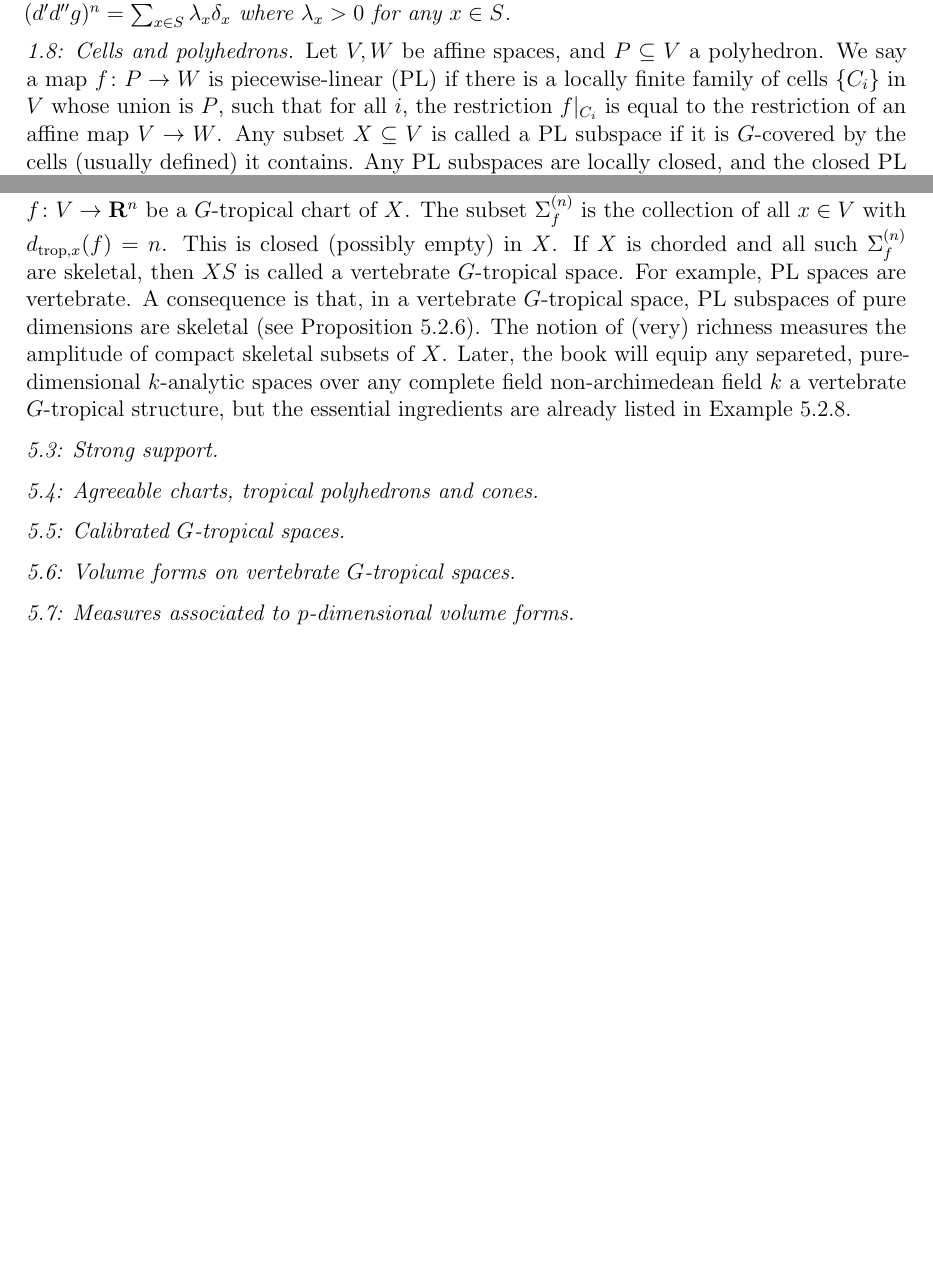
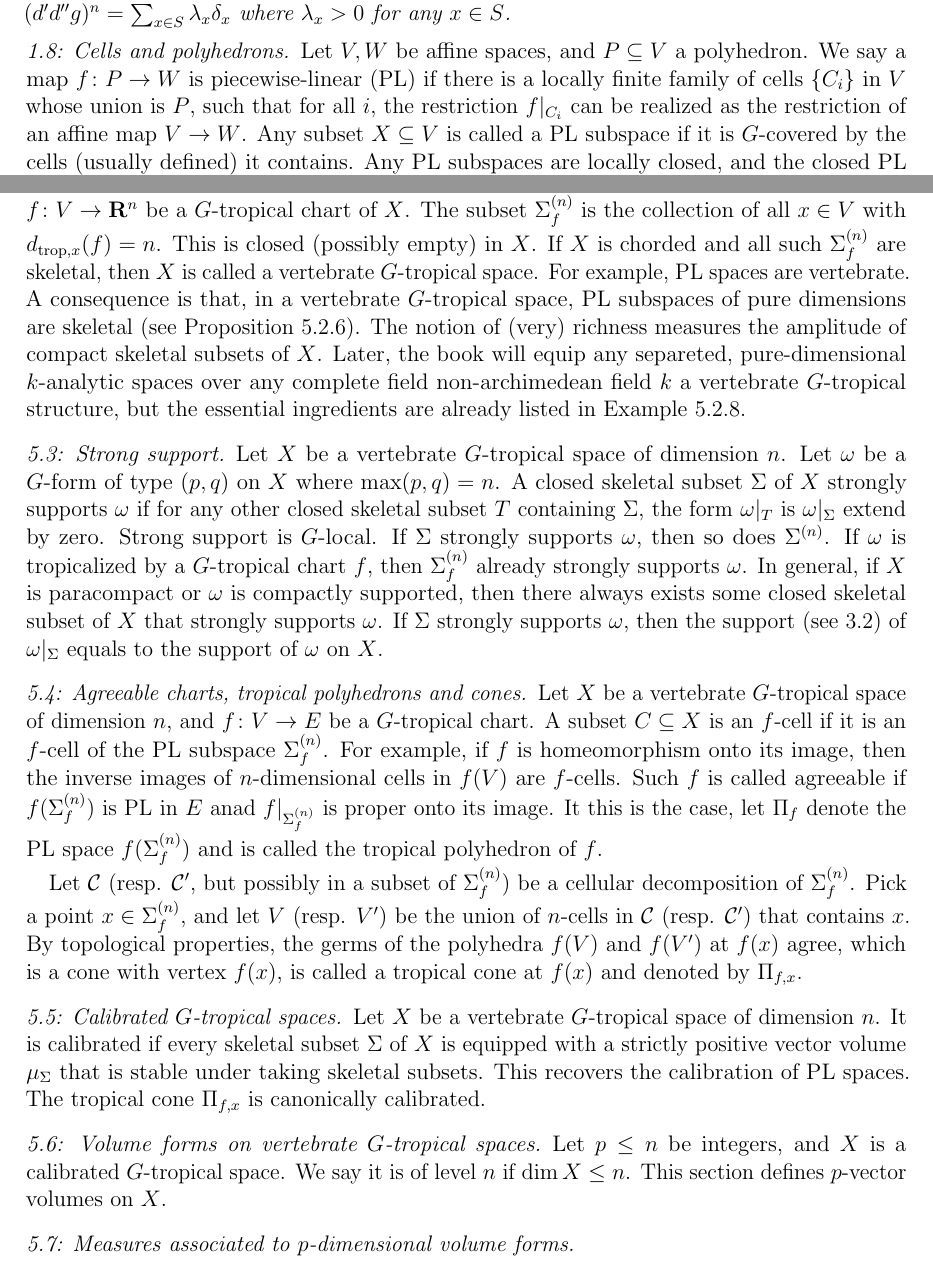
Before and after one commit to ywangx/CLD-summary, a LaTeX paper (main2.tex): two parts of pages 2 and 9 of 9 before the commit and two parts of pages 2 and 9 of 10 after it, joined at a grey line, cut so that both start at the same text, the shorter picture padded with empty space. Compiled offline with pdfLaTeX.

Commit message:
Update 5.3-5.5

```diff
--- a/main2.tex
+++ b/main2.tex
@@ -176,7 +176,7 @@ One can replace $C^\infty$ by other sheaves on $V$ and obtain superforms with di
 \end{proposition}
 
 \subsubsection*{1.8: Cells and polyhedrons.}
-Let $V, W$ be affine spaces, and $P \subseteq V$ a polyhedron. We say a map $f\colon P \to W$ is piecewise-linear (PL) if there is a locally finite family of cells $\{C_i\}$ in $V$ whose union is $P$, such that for all $i$, the restriction $f|_{C_i}$ is equal to the restriction of an affine map $V \to W$. Any subset $X \subseteq V$ is called a PL subspace if it is $G$-covered by the cells (usually defined) it contains. Any PL subspaces are locally closed, and the closed PL subspaces are polyhedra. All open subsets are PL subspaces.
+Let $V, W$ be affine spaces, and $P \subseteq V$ a polyhedron. We say a map $f\colon P \to W$ is piecewise-linear (PL) if there is a locally finite family of cells $\{C_i\}$ in $V$ whose union is $P$, such that for all $i$, the restriction $f|_{C_i}$ can be realized as the restriction of an affine map $V \to W$. Any subset $X \subseteq V$ is called a PL subspace if it is $G$-covered by the cells (usually defined) it contains. Any PL subspaces are locally closed, and the closed PL subspaces are polyhedra. All open subsets are PL subspaces.
 
 We define $G$-covering of subsets of a topological space, which are coverings by PL subspaces, and then define the tangent space to a point in a PL subspace of an affine space. This leads to a G-topology on $V$, which is denoted $V_G = (\mathrm{Dom}(V), \{G$-coverings$\})$, where $\mathrm{Dom}(V)$ consists of all PL subspaces of $V$. In particular, open subsets are PL and open coverings are G-coverings.
 
@@ -345,15 +345,20 @@ We define integrations
 
 Since by definition, the elementarily skeletal subsets (ESS) are PL subspaces, we can talk about their calibrations by Chapter 4. Definition 5.1.6 gives the notion of calibrated skeletal subsets purely of dimension $p$. Such subsets form a lattice.
 
-\subsubsection*{5.2: Vertebrate $G$-tropical spaces.} Let $X$ be a $G$-tropical space with $d_{\mathrm{trop}} \leq n$, and let $f \colon V \to \mathbf{R}^n$ be a $G$-tropical chart of $X$. The subset $\Sigma_f^{(n)}$ is the collection of all $x \in V$ with $d_{\mathrm{trop},x}(f) = n$. This is closed (possibly empty) in $X$. If $X$ is chorded and all such $\Sigma_f^{(n)}$ are skeletal, then $XS$ is called a vertebrate $G$-tropical space. For example, PL spaces are vertebrate. A consequence is that, in a vertebrate $G$-tropical space, PL subspaces of pure dimensions are skeletal (see Proposition 5.2.6). The notion of (very) richness measures the amplitude of compact skeletal subsets of $X$. Later, the book will equip any separeted, pure-dimensional $k$-analytic spaces over any complete field non-archimedean field $k$ a vertebrate $G$-tropical structure, but the essential ingredients are already listed in Example 5.2.8.
+\subsubsection*{5.2: Vertebrate $G$-tropical spaces.} Let $X$ be a $G$-tropical space with $d_{\mathrm{trop}} \leq n$, and let $f \colon V \to \mathbf{R}^n$ be a $G$-tropical chart of $X$. The subset $\Sigma_f^{(n)}$ is the collection of all $x \in V$ with $d_{\mathrm{trop},x}(f) = n$. This is closed (possibly empty) in $X$. If $X$ is chorded and all such $\Sigma_f^{(n)}$ are skeletal, then $X$ is called a vertebrate $G$-tropical space. For example, PL spaces are vertebrate. A consequence is that, in a vertebrate $G$-tropical space, PL subspaces of pure dimensions are skeletal (see Proposition 5.2.6). The notion of (very) richness measures the amplitude of compact skeletal subsets of $X$. Later, the book will equip any separeted, pure-dimensional $k$-analytic spaces over any complete field non-archimedean field $k$ a vertebrate $G$-tropical structure, but the essential ingredients are already listed in Example 5.2.8.
 
-\subsubsection*{5.3: Strong support.}
+\subsubsection*{5.3: Strong support.} Let $X$ be a vertebrate $G$-tropical space of dimension $n$. Let $\omega$ be a $G$-form of type $(p,q)$ on $X$ where $\max(p,q) = n$. A closed skeletal subset $\Sigma$ of $X$ strongly supports $\omega$ if for any other closed skeletal subset $T$ containing $\Sigma$, the form $\omega|_T$ is $\omega|_{\Sigma}$ extend by zero. Strong support is $G$-local. If $\Sigma$ strongly supports $\omega$, then so does $\Sigma^{(n)}$. If $\omega$ is tropicalized by a $G$-tropical chart $f$, then $\Sigma_f^{(n)}$ already strongly supports $\omega$. In general, if $X$ is paracompact or $\omega$ is compactly supported, then there always exists some closed skeletal subset of $X$ that strongly supports $\omega$. If $\Sigma$ strongly supports $\omega$, then the support (see 3.2) of $\omega|_{\Sigma}$ equals to the support of $\omega$ on $X$.
 
-\subsubsection*{5.4: Agreeable charts, tropical polyhedrons and cones.}
+\subsubsection*{5.4: Agreeable charts, tropical polyhedrons and cones.} Let $X$ be a vertebrate $G$-tropical space of dimension $n$, and $f \colon V \to E$ be a $G$-tropical chart. A subset $C \subseteq X$ is an $f$-cell if it is an $f$-cell of the PL subspace $\Sigma_f^{(n)}$. For example, if $f$ is homeomorphism onto its image, then the inverse images of $n$-dimensional cells in $f(V)$ are $f$-cells. Such $f$ is called agreeable if $f(\Sigma_f^{(n)})$ is PL in $E$ anad $f|_{\Sigma_f^{(n)}}$ is proper onto its image. It this is the case, let $\Pi_f$ denote the PL space $f(\Sigma_f^{(n)})$ and is called the tropical polyhedron of $f$.
+
+Let $\mathcal{C}$ (resp. $\mathcal{C}'$, but possibly in a subset of $\Sigma_f^{(n)}$) be a cellular decomposition of $\Sigma_f^{(n)}$. Pick a point $x \in \Sigma_f^{(n)}$, and let $V$ (resp. $V')$ be the union of $n$-cells in $\mathcal{C}$ (resp. $\mathcal{C}'$) that contains $x$. By topological properties, the germs of the polyhedra $f(V)$ and $f(V')$ at $f(x)$ agree, which is a cone with vertex $f(x)$, is called a tropical cone at $f(x)$ and denoted by $\Pi_{f,x}$.
+
+%This is a compact PL neighborhood of $x$. Moreover, $f|_V$ is a piecewise immersion of $V$ that maps each $C$ in the union to a strong cell in $E$. Pick any other open paracompact $W'$ that is a neighborhood of $x$, and let $\mathcal{C}'$ be a cellular decomposition of $\Sigma_f^{(n)} \cap W'$. Moreover, let $V'$ be the union of $n$-cells in $\mathcal{C}'$ that contains $x$. Then $V \cap V'$ is a compact PL neighborhood of $x$ in $V$. By topology, there exists a compact PL neighborhood $U$ of $f(x)$ with $f^{-1}(U) \subseteq V \cap V'$. That is to say, the polyhedra $f(V)$ and $f(V')$ agree in a neighborhood of $f(x)$.
 
 \subsubsection*{5.5: Calibrated $G$-tropical spaces.}
+Let $X$ be a vertebrate $G$-tropical space of dimension $n$. It is calibrated if every skeletal subset $\Sigma$ of $X$ is equipped with a strictly positive vector volume $\mu_\Sigma$ that is stable under taking skeletal subsets. This recovers the calibration of PL spaces. The tropical cone $\Pi_{f,x}$ is canonically calibrated.
 
-\subsubsection*{5.6: Volume forms on vertebrate $G$-tropical spaces.}
+\subsubsection*{5.6: Volume forms on vertebrate $G$-tropical spaces.} Let $p \leq n$ be integers, and $X$ is a calibrated $G$-tropical space. We say it is of level $n$ if $\dim{X} \leq n$. This section defines $p$-vector volumes on $X$.
 
 \subsubsection*{5.7: Measures associated to $p$-dimensional volume forms.}
 
```
Also changed, not shown: main2.tex (4 more changed lines).
